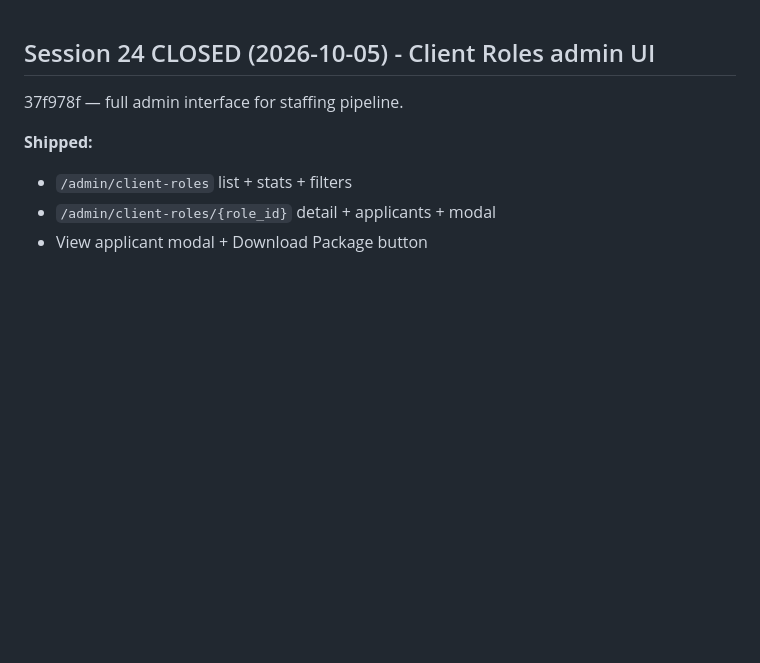
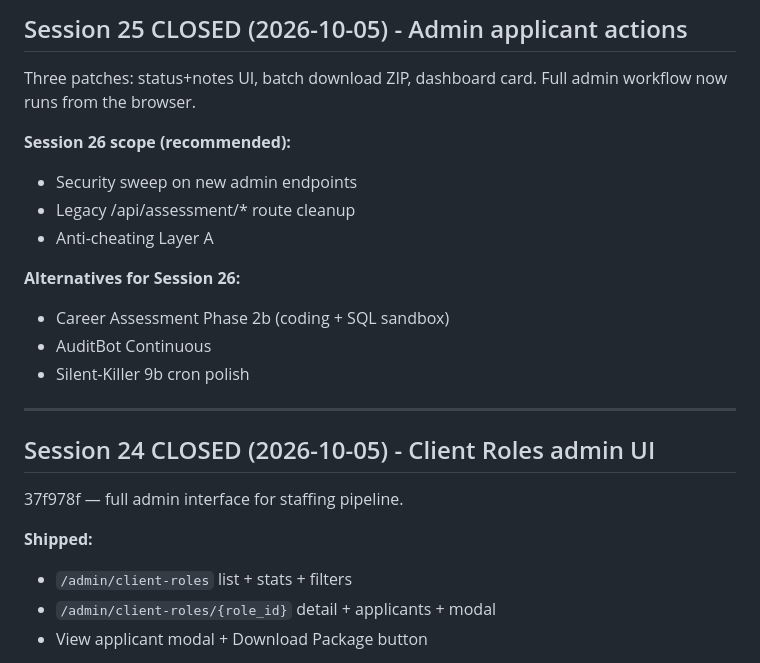
Before and after one commit to ashokdokets-cpu/charvakit-website, a Markdown page: COMMITMENT.md, the part around the change. Drawn GitHub-style; blank space fills up the shorter version.

```diff
--- a/COMMITMENT.md
+++ b/COMMITMENT.md
@@ -1,3 +1,20 @@
+## Session 25 CLOSED (2026-10-05) - Admin applicant actions
+
+Three patches: status+notes UI, batch download ZIP, dashboard card.
+Full admin workflow now runs from the browser.
+
+**Session 26 scope (recommended):**
+- Security sweep on new admin endpoints
+- Legacy /api/assessment/* route cleanup
+- Anti-cheating Layer A
+
+**Alternatives for Session 26:**
+- Career Assessment Phase 2b (coding + SQL sandbox)
+- AuditBot Continuous
+- Silent-Killer 9b cron polish
+
+---
+
 ## Session 24 CLOSED (2026-10-05) - Client Roles admin UI
 
 37f978f — full admin interface for staffing pipeline.
```
Also changed, not shown: SESSION-CONTEXT.md (+49 -0 lines).
